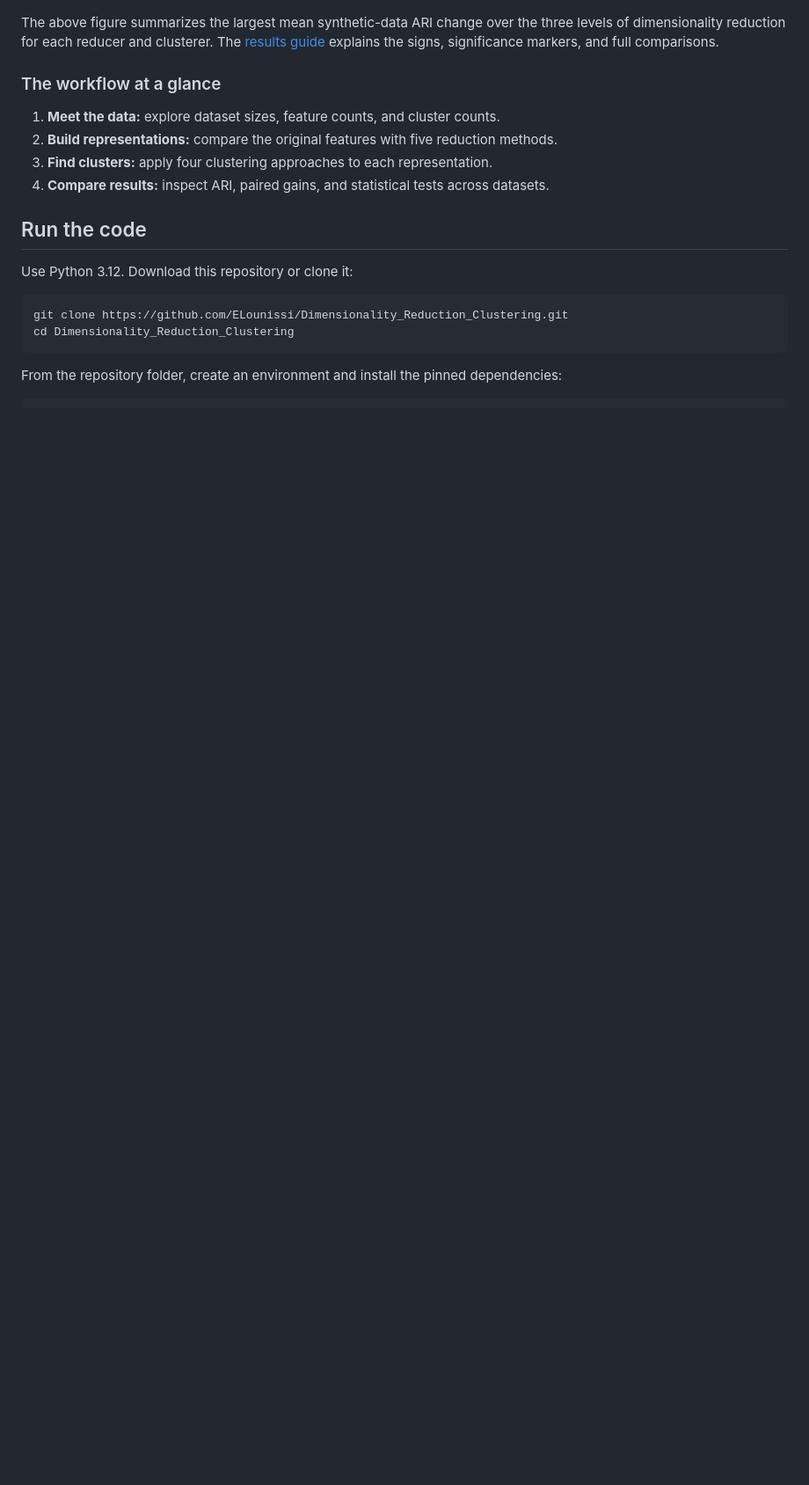
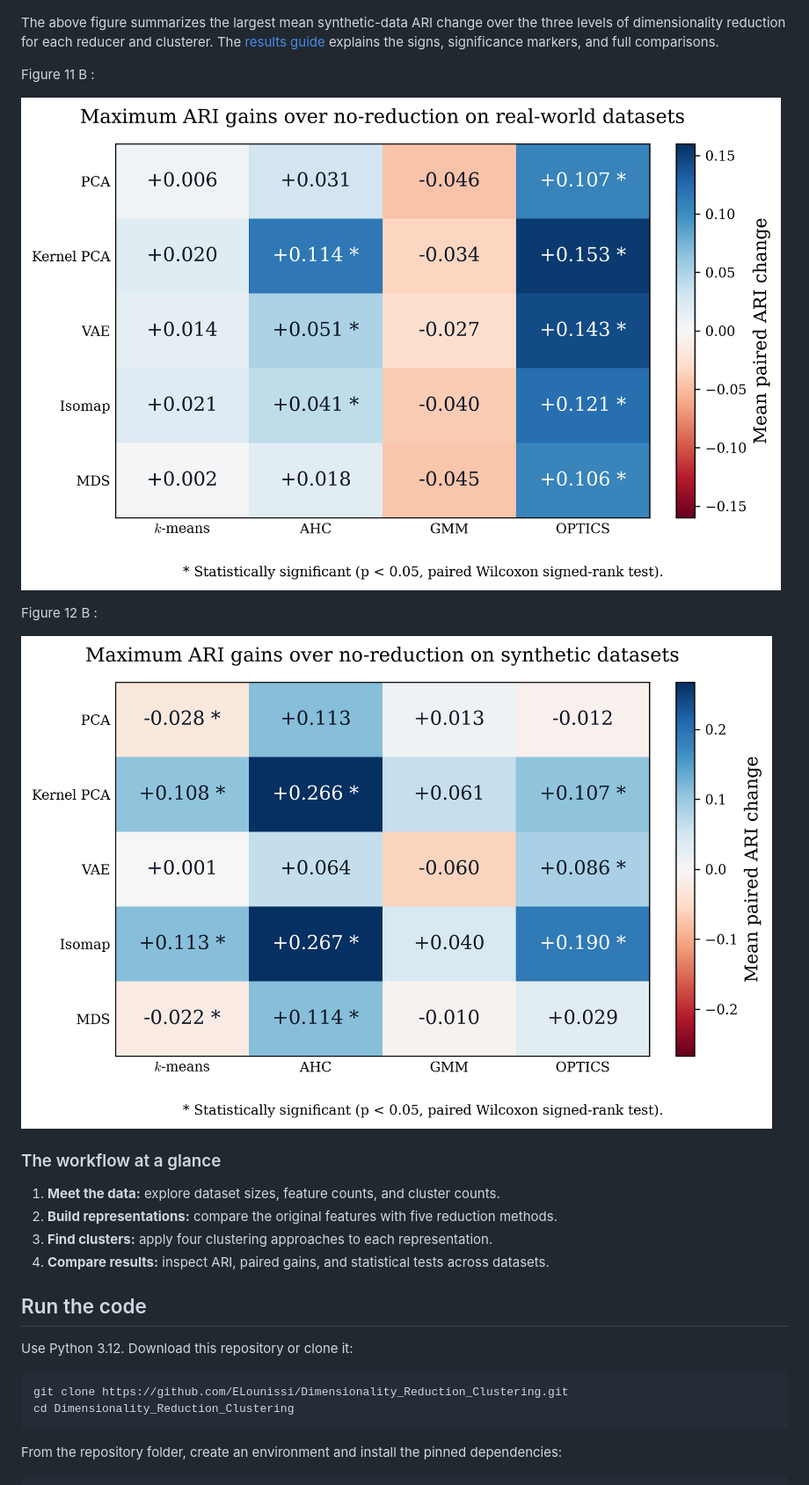
Before and after one commit to ELounissi/Dimensionality_Reduction_Clustering, a Markdown page: README.md, the part around the change. Shown at 88% size. Rendered like a GitHub page; pictures changed too: results/figures/figure_11_b.png (added), results/figures/figure_12_b.png (added); blank space fills up the shorter version.

Commit message:
Add alternative titles for appendix figures 11 and 12

```diff
--- a/README.md
+++ b/README.md
@@ -24,6 +24,14 @@ The above figure summarizes the largest mean real-data ARI change over the three
 ![Reducer and clusterer results](results/figures/figure_12.png)
 
 The above figure summarizes the largest mean synthetic-data ARI change over the three levels of dimensionality reduction for each reducer and clusterer. The [results guide](results/README.md) explains the signs, significance markers, and full comparisons.
+
+Figure 11 B :
+
+![Figure 11 B: Maximum ARI gains over no-reduction on real-world datasets](results/figures/figure_11_b.png)
+
+Figure 12 B :
+
+![Figure 12 B: Maximum ARI gains over no-reduction on synthetic datasets](results/figures/figure_12_b.png)
 
 
 ### The workflow at a glance
```
Also changed, not shown: 2 other files.
